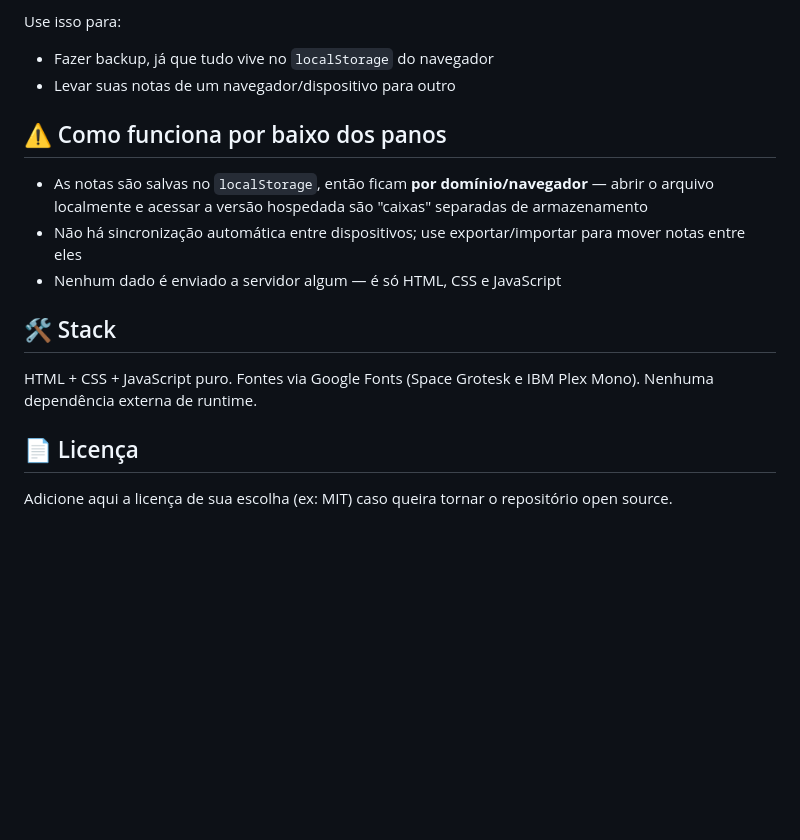
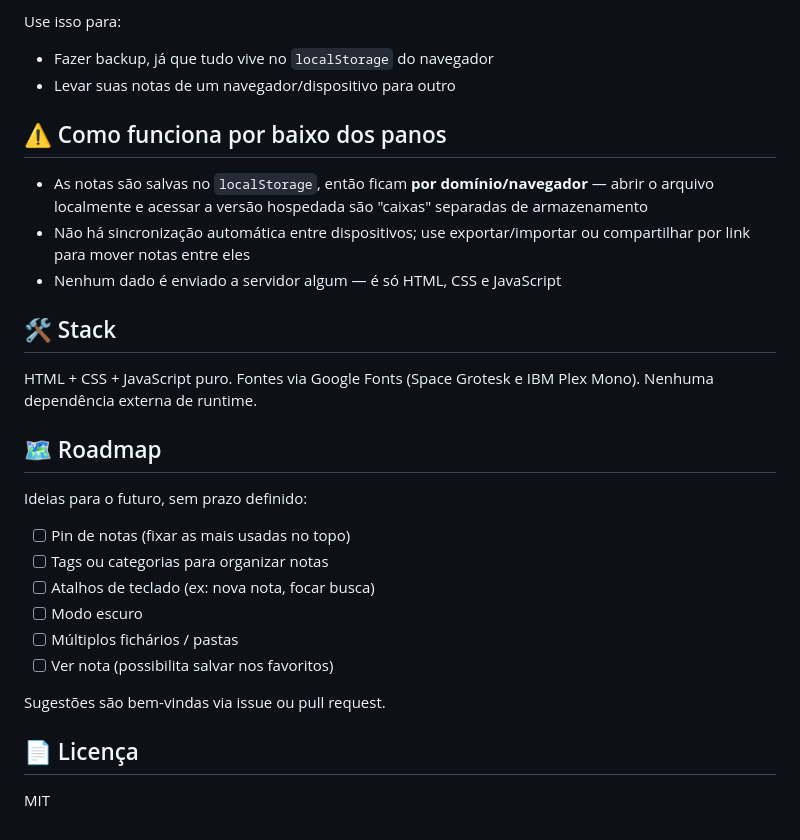
Before and after one commit to rigao-alexandre/fichario, a Markdown page: README.md, the part around one of its changes. Drawn GitHub-style; blank space fills up the shorter version.

```diff
--- a/README.md
+++ b/README.md
@@ -42,19 +67,33 @@ O cartão detecta as variáveis automaticamente, mostra um campo de preenchiment
 - **Importar** lê um `.json` e **adiciona** as notas ao fichário atual, sem apagar as que já existem
 
 Use isso para:
+
 - Fazer backup, já que tudo vive no `localStorage` do navegador
 - Levar suas notas de um navegador/dispositivo para outro
 
 ## ⚠️ Como funciona por baixo dos panos
 
 - As notas são salvas no `localStorage`, então ficam **por domínio/navegador** — abrir o arquivo localmente e acessar a versão hospedada são "caixas" separadas de armazenamento
-- Não há sincronização automática entre dispositivos; use exportar/importar para mover notas entre eles
+- Não há sincronização automática entre dispositivos; use exportar/importar ou compartilhar por link para mover notas entre eles
 - Nenhum dado é enviado a servidor algum — é só HTML, CSS e JavaScript
 
 ## 🛠️ Stack
 
 HTML + CSS + JavaScript puro. Fontes via Google Fonts (Space Grotesk e IBM Plex Mono). Nenhuma dependência externa de runtime.
 
+## 🗺️ Roadmap
+
+Ideias para o futuro, sem prazo definido:
+
+- [ ] Pin de notas (fixar as mais usadas no topo)
+- [ ] Tags ou categorias para organizar notas
+- [ ] Atalhos de teclado (ex: nova nota, focar busca)
+- [ ] Modo escuro
+- [ ] Múltiplos fichários / pastas
+- [ ] Ver nota (possibilita salvar nos favoritos)
+
+Sugestões são bem-vindas via issue ou pull request.
+
 ## 📄 Licença
 
-Adicione aqui a licença de sua escolha (ex: MIT) caso queira tornar o repositório open source.
+MIT
```
Also changed, not shown: other parts of README.md (+27 -2 lines).
